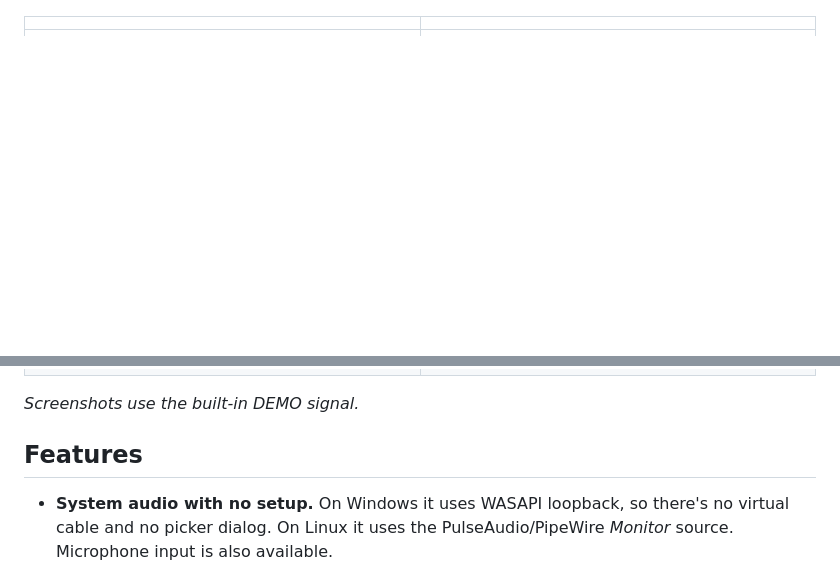
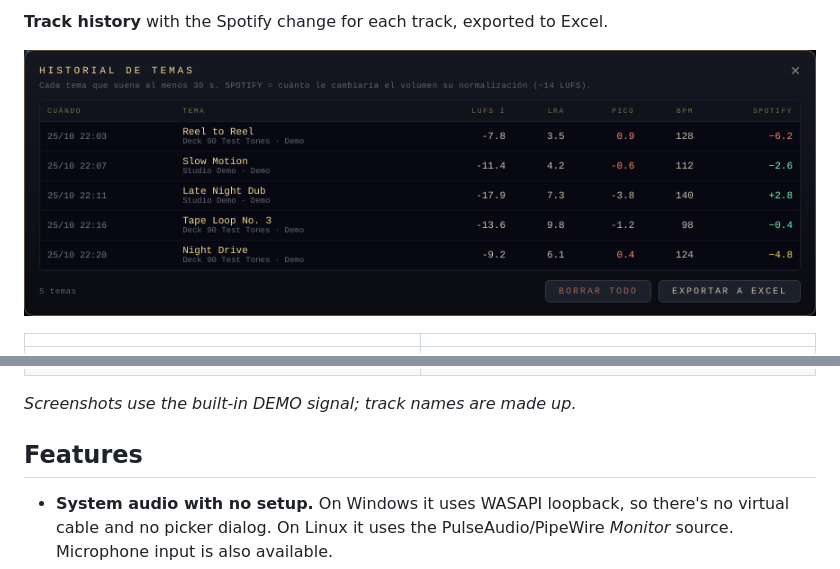
Before and after one commit to djkollmax/deck-90, a Markdown page: README.md, 2 parts joined by grey strips. Rendered like a GitHub page; pictures changed too: docs/screenshots/history.png (added); blank space fills up the shorter version.

```diff
--- a/README.md
+++ b/README.md
@@ -6,10 +19,13 @@ A desktop audio analyzer with a retro hi-fi look. It listens to whatever your co
+**Track history** with the Spotify change for each track, exported to Excel.
+
+![Track history](docs/screenshots/history.png)
 
 | | |
 |---|---|
 | ![Hi-Fi VUs, LED columns and a double deck](docs/screenshots/retro-decks.png) | ![90s bar display and a big reel-to-reel style cassette](docs/screenshots/fl-tape.png) |
 | ![Columns spectrum](docs/screenshots/columns.png) | ![Mini mode: a strip that stays on top](docs/screenshots/mini.png) |
 
-*Screenshots use the built-in DEMO signal.*
+*Screenshots use the built-in DEMO signal; track names are made up.*
 
 ## Features
 
```
Also changed, not shown: other parts of README.md (+14 -1 lines), CHANGELOG.md (+8 -0 lines), docs/screenshots/main.png, docs/screenshots/phone.png (added), docs/screenshots/spectrums.png (added), docs/screenshots/vu-faces.png (added), 4 other files.
